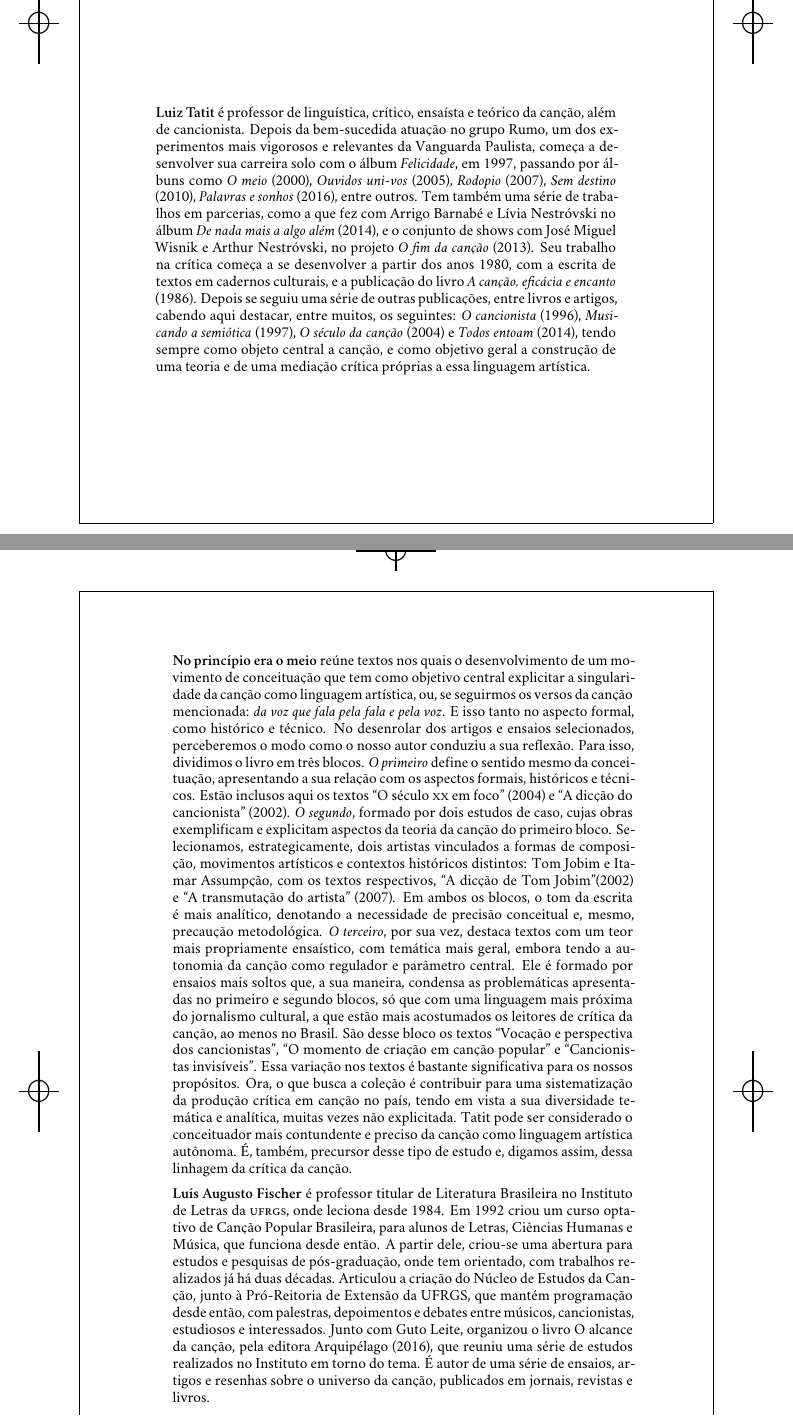
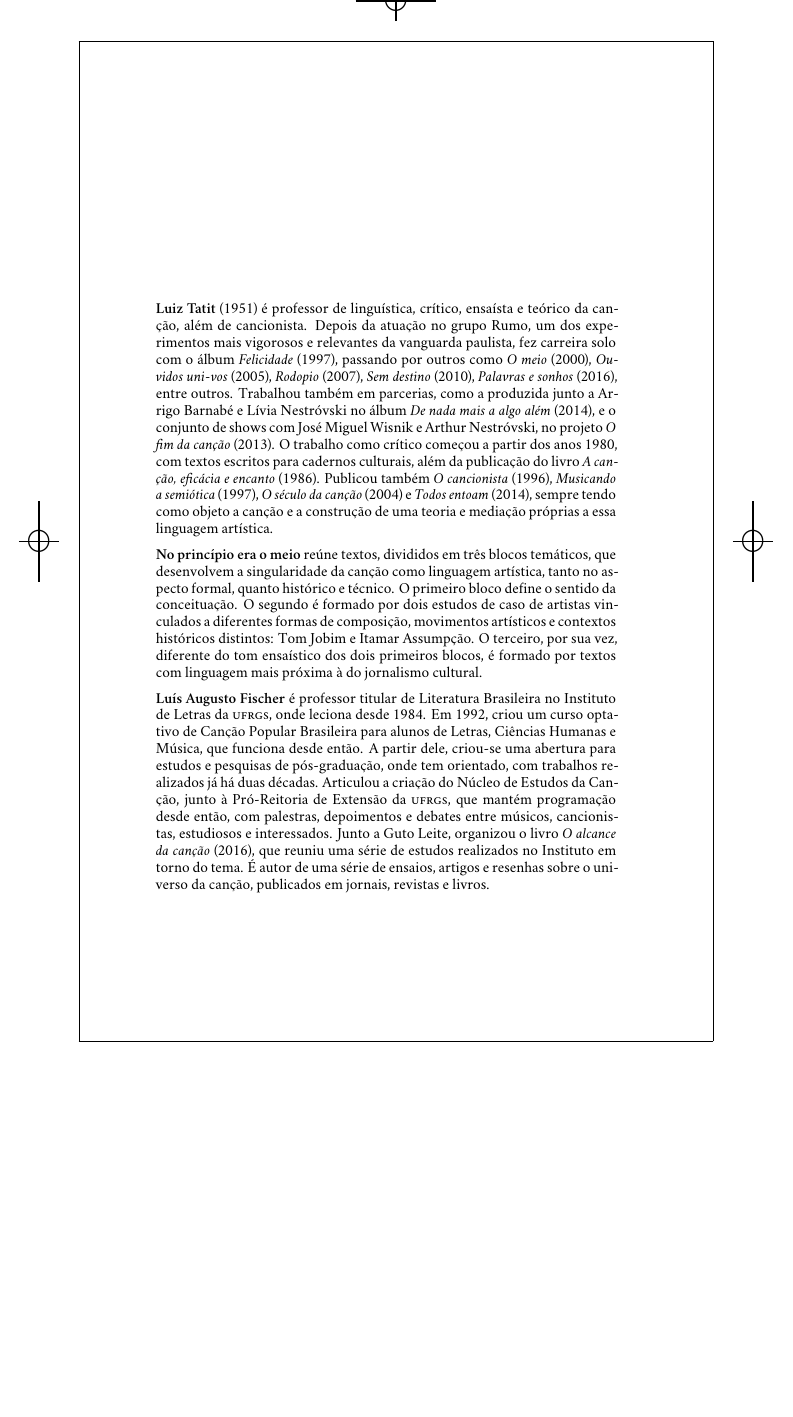
Before and after one commit to hedra-editora/acorde_fischer_tatit, a LaTeX book (LIVRO.tex, which reads 3-rosto.tex, edlab-git.sty): two parts of pages 4 and 5 of 132 before the commit and part of page 4 of 130 after it, the two joined at a grey line, cut so that both start at the same text, the shorter picture padded with empty space. Compiled offline with XeLaTeX; a missing font is replaced by an installed copy or a similar font.

Commit message:
editando um pouco as pretas

```diff
--- a/3-rosto.tex
+++ b/3-rosto.tex
@@ -76,13 +76,13 @@
 \baselineskip=.92\baselineskip
 \thispagestyle{empty}
 
-\textbf{Luiz Tatit} é professor de linguística, crítico, ensaísta e teórico da canção, além de cancionista. Depois da bem-sucedida atuação no grupo Rumo, um dos experimentos mais vigorosos e relevantes da Vanguarda Paulista, começa a desenvolver sua carreira solo com o álbum \textit{Felicidade}, em 1997, passando por álbuns como \textit{O meio} (2000), \textit{Ouvidos uni-vos} (2005), \textit{Rodopio} (2007), \textit{Sem destino} (2010), \textit{Palavras e sonhos} (2016), entre outros. Tem também uma série de trabalhos em parcerias, como a que fez com Arrigo Barnabé e Lívia Nestróvski no álbum \textit{De nada mais a algo além} (2014), e o conjunto de shows com José Miguel Wisnik e Arthur Nestróvski, no projeto \textit{O fim da canção} (2013). Seu trabalho na crítica começa a se desenvolver a partir dos anos 1980, com a escrita de textos em cadernos culturais, e a publicação do livro \textit{A canção, eficácia e encanto} (1986). Depois se seguiu uma série de outras publicações, entre livros e artigos, cabendo aqui destacar, entre muitos, os seguintes: \textit{O cancionista} (1996), \textit{Musicando a semiótica} (1997), \textit{O século da canção} (2004) e \textit{Todos entoam} (2014), tendo sempre como objeto central a canção, e como objetivo geral a construção de uma teoria e de uma mediação crítica próprias a essa linguagem artística.
+\textbf{Luiz Tatit} (1951) é professor de linguística, crítico, ensaísta e teórico da canção, além de cancionista. Depois da atuação no grupo Rumo, um dos experimentos mais vigorosos e relevantes da vanguarda paulista, fez carreira solo com o álbum \textit{Felicidade} (1997), passando por outros como \textit{O meio} (2000), \textit{Ouvidos uni-vos} (2005), \textit{Rodopio} (2007), \textit{Sem destino} (2010), \textit{Palavras e sonhos} (2016), entre outros. Trabalhou também em parcerias, como a produzida junto a Arrigo Barnabé e Lívia Nestróvski no álbum \textit{De nada mais a algo além} (2014), e o conjunto de shows com José Miguel Wisnik e Arthur Nestróvski, no projeto \textit{O fim da canção} (2013). O trabalho como crítico começou a partir dos anos 1980, com textos escritos para cadernos culturais, além da publicação do livro \textit{A canção, eficácia e encanto} (1986). Publicou também \textit{O cancionista} (1996), \textit{Musicando a semiótica} (1997), \textit{O século da canção} (2004) e \textit{Todos entoam} (2014), sempre tendo como objeto a canção e a construção de uma teoria e mediação próprias a essa linguagem artística.
 
-\textbf{No princípio era o meio} reúne textos nos quais o desenvolvimento de um movimento de conceituação que tem como objetivo central explicitar a singularidade da canção como linguagem artística, ou, se seguirmos os versos da canção mencionada: \textit{da voz que fala pela fala e pela voz}. E isso tanto no aspecto formal, como histórico e técnico. No desenrolar dos artigos e ensaios selecionados, perceberemos o modo como o nosso autor conduziu a sua reflexão. Para isso, dividimos o livro em três blocos. \textit{O primeiro} define o sentido mesmo da conceituação, apresentando a sua relação com os aspectos formais, históricos e técnicos. Estão inclusos aqui os textos ``O século \textsc{xx} em foco'' (2004) e ``A dicção do cancionista'' (2002). \textit{O segundo}, formado por dois estudos de caso, cujas obras exemplificam e explicitam aspectos da teoria da canção do primeiro bloco. Selecionamos, estrategicamente, dois artistas vinculados a formas de composição, movimentos artísticos e contextos históricos distintos: Tom Jobim e Itamar Assumpção, com os textos respectivos, ``A dicção de Tom Jobim''(2002) e ``A transmutação do artista'' (2007). Em ambos os blocos, o tom da escrita é mais analítico, denotando a necessidade de precisão conceitual e, mesmo, precaução metodológica. \textit{O terceiro}, por sua vez, destaca textos com um teor mais propriamente ensaístico, com temática mais geral, embora tendo a autonomia da canção como regulador e parâmetro central. Ele é formado por ensaios mais soltos que, a sua maneira, condensa as problemáticas apresentadas no primeiro e segundo blocos, só que com uma linguagem mais próxima do jornalismo cultural, a que estão mais acostumados os leitores de crítica da canção, ao menos no Brasil. São desse bloco os textos ``Vocação e perspectiva dos cancionistas'', ``O momento de criação em canção popular'' e ``Cancionistas invisíveis''. Essa variação nos textos é bastante significativa para os nossos propósitos. Ora, o que busca a coleção é contribuir para uma sistematização da produção crítica em canção no país, tendo em vista a sua diversidade temática e analítica, muitas vezes não explicitada. Tatit pode ser considerado o conceituador mais contundente e preciso da canção como linguagem artística autônoma. É, também, precursor desse tipo de estudo e, digamos assim, dessa linhagem da crítica da canção.
+\textbf{No princípio era o meio} reúne textos, divididos em três blocos temáticos, que desenvolvem a singularidade da canção como linguagem artística, tanto no aspecto formal, quanto histórico e técnico. O primeiro bloco define o sentido da conceituação. O segundo é formado por dois estudos de caso de artistas vinculados a diferentes formas de composição, movimentos artísticos e contextos históricos distintos: Tom Jobim e Itamar Assumpção. O terceiro, por sua vez, diferente do tom ensaístico dos dois primeiros blocos, é formado por textos com linguagem mais próxima à do jornalismo cultural.
 
-\textbf{Luís Augusto Fischer} é professor titular de Literatura Brasileira no Instituto de Letras da \textsc{ufrgs}, onde leciona desde 1984. Em 1992 criou um curso optativo de Canção Popular Brasileira, para alunos de Letras, Ciências Humanas e Música, que funciona desde então. A partir dele, criou-se uma abertura para estudos e pesquisas de pós-graduação, onde tem orientado, com trabalhos realizados já há duas décadas. Articulou a criação do Núcleo de Estudos da Canção, junto à Pró-Reitoria de Extensão da UFRGS, que mantém programação desde então, com palestras, depoimentos e debates entre músicos, cancionistas, estudiosos e interessados. Junto com Guto Leite, organizou o livro O alcance da canção, pela editora Arquipélago (2016), que reuniu uma série de estudos realizados no Instituto em torno do tema. É autor de uma série de ensaios, artigos e resenhas sobre o universo da canção, publicados em jornais, revistas e livros.
+\textbf{Luís Augusto Fischer} é professor titular de Literatura Brasileira no Instituto de Letras da \textsc{ufrgs}, onde leciona desde 1984. Em 1992, criou um curso optativo de Canção Popular Brasileira para alunos de Letras, Ciências Humanas e Música, que funciona desde então. A partir dele, criou-se uma abertura para estudos e pesquisas de pós-graduação, onde tem orientado, com trabalhos realizados já há duas décadas. Articulou a criação do Núcleo de Estudos da Canção, junto à Pró-Reitoria de Extensão da \textsc{ufrgs}, que mantém programação desde então, com palestras, depoimentos e debates entre músicos, cancionistas, estudiosos e interessados. Junto a Guto Leite, organizou o livro \textit{O alcance da canção} (2016), que reuniu uma série de estudos realizados no Instituto em torno do tema. É autor de uma série de ensaios, artigos e resenhas sobre o universo da canção, publicados em jornais, revistas e livros.
 
-%\textbf{Certas canções}
+%\textbf{Certas canções} busca contribuir para uma sistematização da produção crítica em canção no país, tendo em vista a sua diversidade temática e analítica.
 
 \endgroup
 \pagebreak
--- a/edlab-git.sty
+++ b/edlab-git.sty
@@ -1 +1 @@
-\newcommand{\RevisionInfo}{39fef4e}
+\newcommand{\RevisionInfo}{519aeec}
```
Also changed, not shown: 1 other file.
